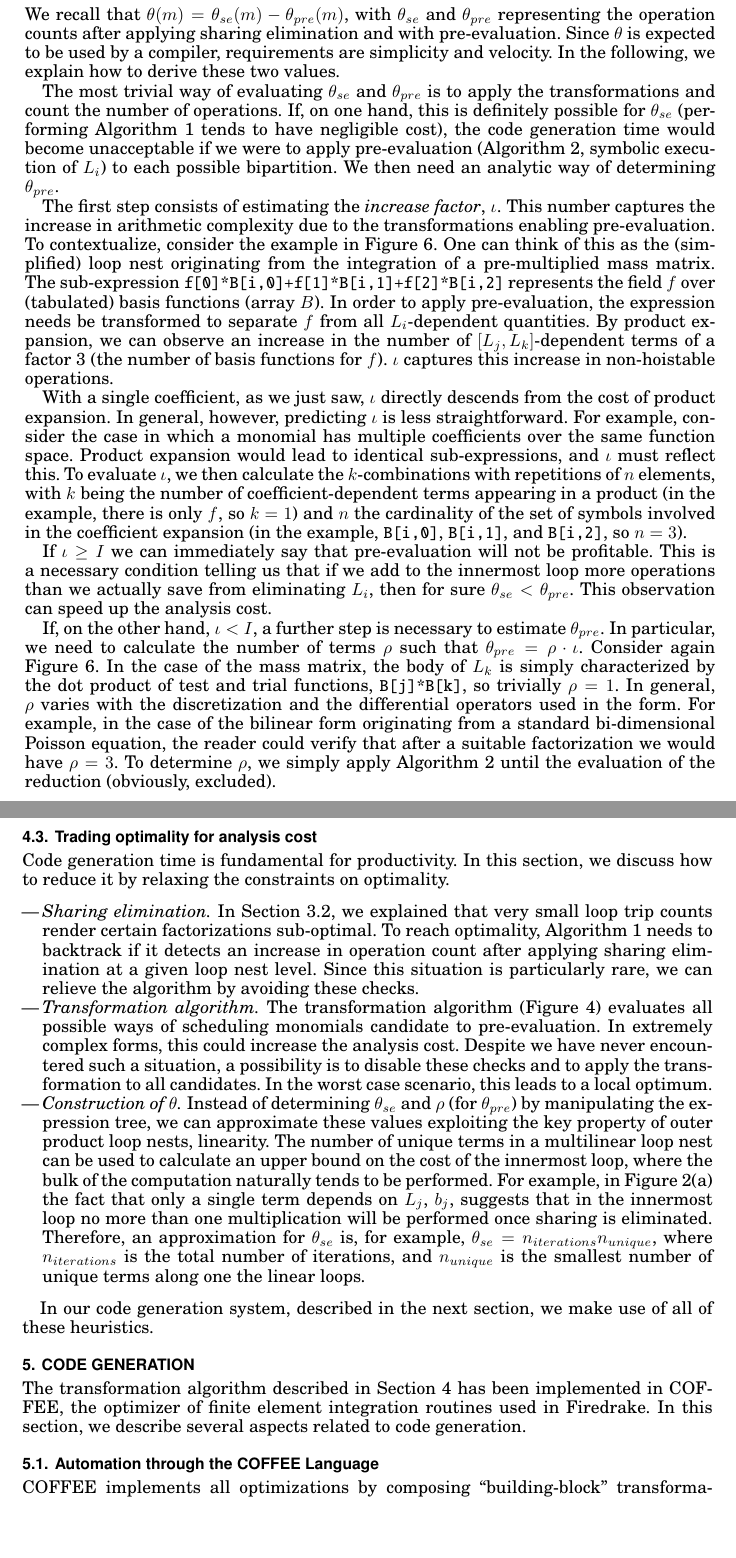
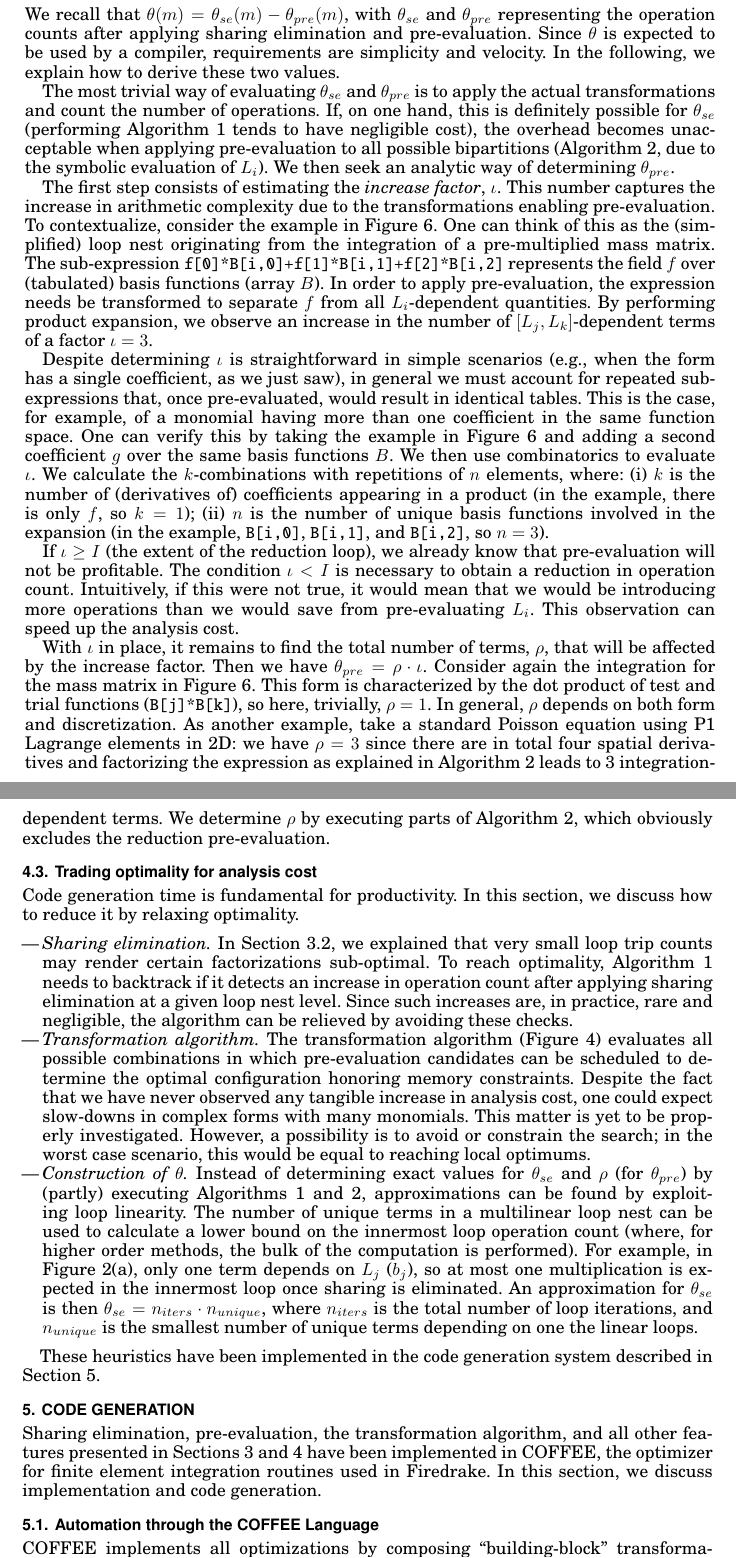
Before and after one commit to FabioLuporini/Paper-COFFE, a LaTeX paper (TOMS_Paper/assembly.tex): two parts of pages 12 and 13 of 21, joined at a grey line, cut so that both start at the same text, the shorter picture padded with empty space. The pictures show the PDF file TOMS_Paper/assembly.pdf that the author committed with the source.

Commit message:
Improve cost function and trade opt sections

```diff
--- a/TOMS_Paper/assembly.tex
+++ b/TOMS_Paper/assembly.tex
@@ -475,3 +475,3 @@ We recall that $\theta(m) = \theta_{se}(m) - \theta_{pre}(m)$, with $\theta_{se}
 
-The most trivial way of evaluating $\theta_{se}$ and $\theta_{pre}$ is to apply the transformations and count the number of operations. If, on one hand, this is definitely possible for $\theta_{se}$ (performing Algorithm~\ref{algo:opt} tends to have negligible cost), the code generation time would become unacceptable if we were to apply pre-evaluation (Algorithm~\ref{algo:pre-evaluation}, symbolic execution of $L_i$) to each possible bipartition. We then need an analytic way of determining $\theta_{pre}$.
+The most trivial way of evaluating $\theta_{se}$ and $\theta_{pre}$ is to apply the actual transformations and count the number of operations. If, on one hand, this is definitely possible for $\theta_{se}$ (performing Algorithm~\ref{algo:opt} tends to have negligible cost), the overhead becomes unacceptable when applying pre-evaluation to all possible bipartitions (Algorithm~\ref{algo:pre-evaluation}, due to the symbolic evaluation of $L_i$). We then seek an analytic way of determining $\theta_{pre}$.
 
@@ -481,11 +481,11 @@ The first step consists of estimating the \textit{increase factor}, $\iota$. Thi
 \lstinputlisting[basicstyle=\footnotesize\ttfamily]{listings/loopnest_inc_factor.code}
 \end{CenteredBox}\caption{Simplified loop nest for a pre-multiplied mass matrix.}\label{code:increase_factor}\end{figure}
 
-With a single coefficient, as we just saw, $\iota$ directly descends from the cost of product expansion. In general, however, predicting $\iota$ is less straightforward. For example, consider the case in which a monomial has multiple coefficients over the same function space. Product expansion would lead to identical sub-expressions, and $\iota$ must reflect this. To evaluate $\iota$, we then calculate the $k$-combinations with repetitions of $n$ elements, with $k$ being the number of coefficient-dependent terms appearing in a product (in the example, there is only $f$, so $k=1$) and $n$ the cardinality of the set of symbols involved in the coefficient expansion (in the example, \texttt{B[i,0]}, \texttt{B[i,1]}, and \texttt{B[i,2]}, so $n=3$).
+Despite determining $\iota$ is straightforward in simple scenarios (e.g., when the form has a single coefficient, as we just saw), in general we must account for repeated sub-expressions that, once pre-evaluated, would result in identical tables. This is the case, for example, of a monomial having more than one coefficient in the same function space. One can verify this by taking the example in Figure~\ref{code:increase_factor} and adding a second coefficient $g$ over the same basis functions $B$. We then use combinatorics to evaluate $\iota$. We calculate the $k$-combinations with repetitions of $n$ elements, where: (i) $k$ is the number of (derivatives of) coefficients appearing in a product (in the example, there is only $f$, so $k=1$); (ii) $n$ is the number of unique basis functions involved in the expansion (in the example, \texttt{B[i,0]}, \texttt{B[i,1]}, and \texttt{B[i,2]}, so $n=3$).
 
-If $\iota \geq I$ we can immediately say that pre-evaluation will not be profitable. This is a necessary condition telling us that if we add to the innermost loop more operations than we actually save from eliminating $L_i$, then for sure $\theta_{se} < \theta_{pre}$. This observation can speed up the analysis cost.
+If $\iota \geq I$ (the extent of the reduction loop), we already know that pre-evaluation will not be profitable. The condition $\iota < I$ is necessary to obtain a reduction in operation count. Intuitively, if this were not true, it would mean that we would be introducing more operations than we would save from pre-evaluating $L_i$. This observation can speed up the analysis cost.
 
-If, on the other hand, $\iota < I$, a further step is necessary to estimate $\theta_{pre}$. In particular, we need to calculate the number of terms $\rho$ such that $\theta_{pre} = \rho \cdot \iota$. Consider again Figure~\ref{code:increase_factor}. In the case of the mass matrix, the body of $L_k$ is simply characterized by the dot product of test and trial functions, \texttt{B[j]*B[k]}, so trivially $\rho = 1$. In general, $\rho$ varies with the discretization and the differential operators used in the form. For example, in the case of the bilinear form originating from a standard bi-dimensional Poisson equation, the reader could verify that after a suitable factorization we would have $\rho = 3$. To determine $\rho$, we simply apply Algorithm~\ref{algo:pre-evaluation} until the evaluation of the reduction (obviously, excluded).
+With $\iota$ in place, it remains to find the total number of terms, $\rho$, that will be affected by the increase factor. Then we have $\theta_{pre} = \rho \cdot \iota$. Consider again the integration for the mass matrix in Figure~\ref{code:increase_factor}. This form is characterized by the dot product of test and trial functions (\texttt{B[j]*B[k]}), so here, trivially, $\rho = 1$. In general, $\rho$ depends on both form and discretization. As another example, take a standard Poisson equation using P1 Lagrange elements in 2D: we have $\rho = 3$ since there are in total four spatial derivatives and factorizing the expression as explained in Algorithm~\ref{algo:pre-evaluation} leads to 3 integration-dependent terms. We determine $\rho$ by executing parts of Algorithm~\ref{algo:pre-evaluation}, which obviously excludes the reduction pre-evaluation.
 
 
 \subsection{Trading optimality for analysis cost}
@@ -496,13 +495,14 @@ Code generation time is fundamental for productivity. In this section, we discus
-\item \textit{Transformation algorithm.} The transformation algorithm (Figure~\ref{code:intuition}) evaluates all possible ways of scheduling monomials candidate to pre-evaluation. In extremely complex forms, this could increase the analysis cost. Despite we have never encountered such a situation, a possibility is to disable these checks and to apply the transformation to all candidates. In the worst case scenario, this leads to a local optimum.
-\item \textit{Construction of $\theta$.} Instead of determining $\theta_{se}$ and $\rho$ (for $\theta_{pre}$) by manipulating the expression tree, we can approximate these values exploiting the key property of outer product loop nests, linearity. The number of unique terms in a multilinear loop nest can be used to calculate an upper bound on the cost of the innermost loop, where the bulk of the computation naturally tends to be performed. For example, in Figure~\ref{code:multi_loopnest_a} the fact that only a single term depends on $L_j$, $b_j$, suggests that in the innermost loop no more than one multiplication will be performed once sharing is eliminated. Therefore, an approximation for $\theta_{se}$ is, for example, $\theta_{se} = n_{iterations} n_{unique}$, where $n_{iterations}$ is the total number of iterations, and $n_{unique}$ is the smallest number of unique terms along one the linear loops.
+\item \textit{Sharing elimination.} In Section~\ref{sec:sharing-elimination}, we explained that very small loop trip counts may render certain factorizations sub-optimal. To reach optimality, Algorithm~\ref{algo:opt} needs to backtrack if it detects an increase in operation count after applying sharing elimination at a given loop nest level. Since such increases are, in practice, rare and negligible, the algorithm can be relieved by avoiding these checks.
+\item \textit{Transformation algorithm.} The transformation algorithm (Figure~\ref{code:intuition}) evaluates all possible combinations in which pre-evaluation candidates can be scheduled to determine the optimal configuration honoring memory constraints. Despite the fact that we have never observed any tangible increase in analysis cost, one could expect slow-downs in complex forms with many monomials. This matter is yet to be properly investigated. However, a possibility is to avoid or constrain the search; in the worst case scenario, this would be equal to reaching local optimums.
+\item \textit{Construction of $\theta$.} Instead of determining exact values for $\theta_{se}$ and $\rho$ (for $\theta_{pre}$) by (partly) executing Algorithms~\ref{algo:opt} and~\ref{algo:pre-evaluation}, approximations can be found by exploiting loop linearity. The number of unique terms in a multilinear loop nest can be used to calculate a lower bound on the innermost loop operation count (where, for higher order methods, the bulk of the computation is performed). For example, in Figure~\ref{code:multi_loopnest_a}, only one term depends on $L_j$ ($b_j$), so at most one multiplication is expected in the innermost loop once sharing is eliminated. An approximation for $\theta_{se}$ is then $\theta_{se} = n_{iters} \cdot n_{unique}$, where $n_{iters}$ is the total number of loop iterations, and $n_{unique}$ is the smallest number of unique terms depending on one the linear loops.
 \end{itemize}
 
-In our code generation system, described in the next section, we make use of all of these heuristics.
+These heuristics have been implemented in the code generation system described in Section~\ref{sec:codegen}.
 
 
 \section{Code Generation}
 \label{sec:codegen}
-The transformation algorithm described in Section~\ref{sec:optimal-synthesis} has been implemented in COFFEE, the optimizer of finite element integration routines used in Firedrake. In this section, we describe several aspects related to code generation.
+Sharing elimination, pre-evaluation, the transformation algorithm, and all other features presented in Sections~\ref{sec:optimal-impl} and~\ref{sec:optimal-synthesis} have been implemented in COFFEE, the optimizer for finite element integration routines used in Firedrake. In this section, we discuss implementation and code generation.
 
 \subsection{Automation through the COFFEE Language}
 COFFEE implements all optimizations by composing ``building-block'' transformations, which we refer to as ``rewrite operators''. This has several advantages. Firstly, extendibility: novel transformations -- for instance, sum-factorization in spectral methods -- could be expressed using the existing operators, or with small effort building on what is already available. Secondly, generality: any sort of codes characterized by (linear, but also non-linear) loop nests with sharing can be optimized (obviously, without guarantees on optimality). In other words, COFFEE only exploits domain properties, and it is not specifically tied to finite element in any way. Thirdly, robustness: the same operators are exploited, and therefore stressed, by different optimization pipelines.
```
Also changed, not shown: TOMS_Paper/assembly.pdf, TOMS_Paper/assembly.tex (17 more changed lines), 1 other file.
